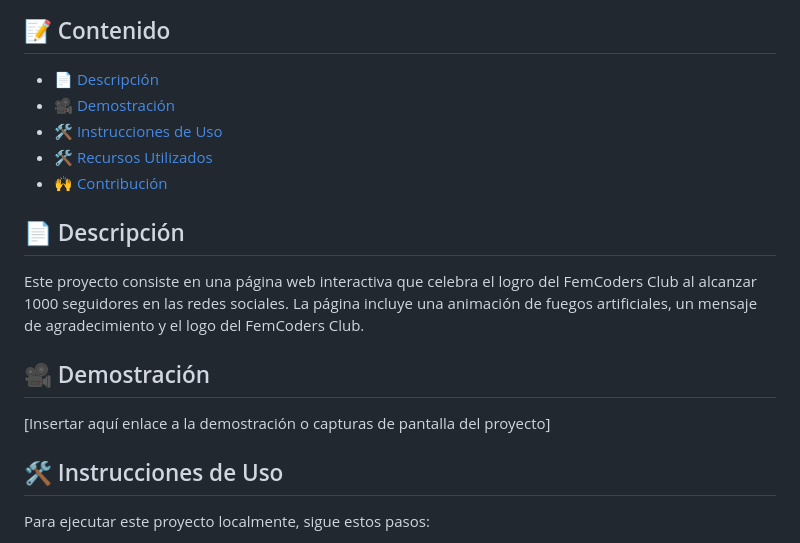
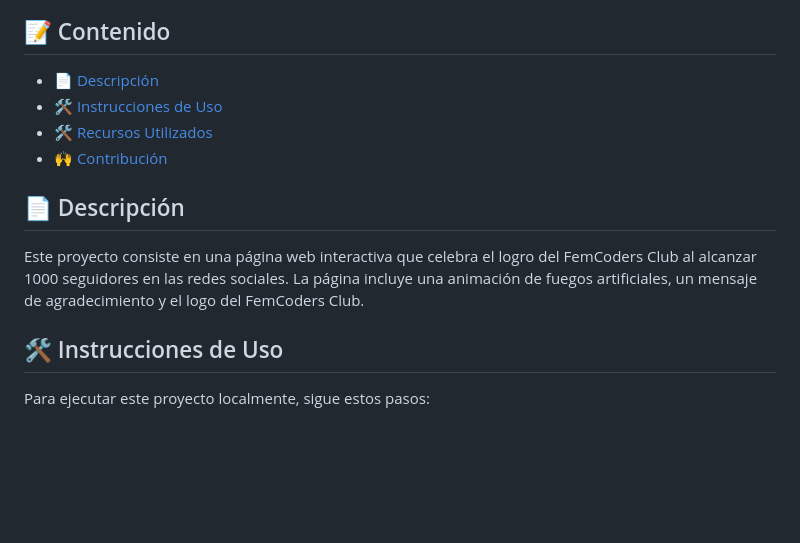
Before and after one commit to femcodersclub/1k-followers, a Markdown page: Readme.md, the part around the change printed below. Drawn GitHub-style; blank space fills up the shorter version.

```diff
--- a/Readme.md
+++ b/Readme.md
@@ -5,7 +10,6 @@
 ## 📝 Contenido
 
 - [📄 Descripción](#descripción)
-- [🎥 Demostración](#demostración)
 - [🛠️ Instrucciones de Uso](#instrucciones-de-uso)
 - [🛠️ Recursos Utilizados](#recursos-utilizados)
 - [🙌 Contribución](#contribución)
@@ -13,10 +17,6 @@
 ## 📄 Descripción
 
 Este proyecto consiste en una página web interactiva que celebra el logro del FemCoders Club al alcanzar 1000 seguidores en las redes sociales. La página incluye una animación de fuegos artificiales, un mensaje de agradecimiento y el logo del FemCoders Club.
-
-## 🎥 Demostración
-
-[Insertar aquí enlace a la demostración o capturas de pantalla del proyecto]
 
 ## 🛠️ Instrucciones de Uso
 
```
Also changed, not shown: other parts of Readme.md (+6 -1 lines), img/FemCodersClubGif.gif (added).
